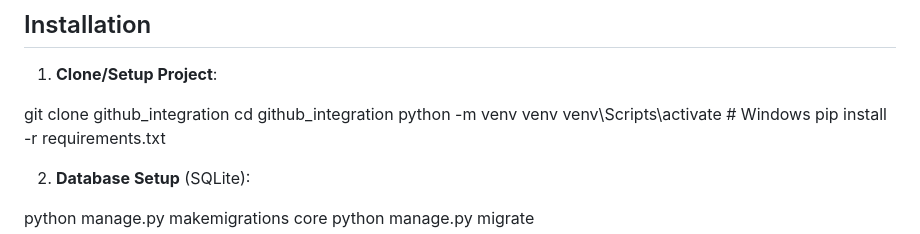
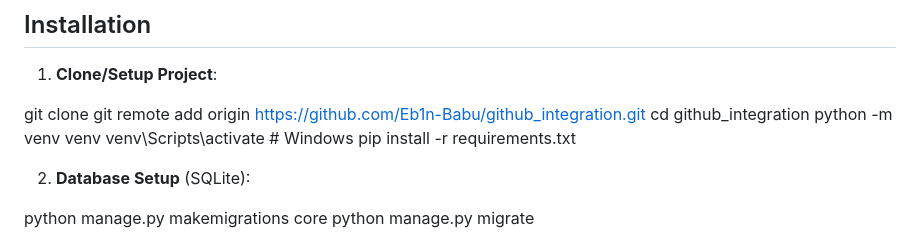
Before and after one commit to Eb1n-Babu/github_integration, a Markdown page: README.md, the part around the change. Drawn GitHub-style.

```diff
--- a/README.md
+++ b/README.md
@@ -27,7 +27,7 @@ Sample Invalid Usernames: thisuserdoesnotexist12345, invalid_account_xyz, notare
 ## Installation
 1. **Clone/Setup Project**:
 
-git clone <repo-url> github_integration
+git clone git remote add origin https://github.com/Eb1n-Babu/github_integration.git
 cd github_integration
 python -m venv venv
 venv\Scripts\activate  # Windows
```
